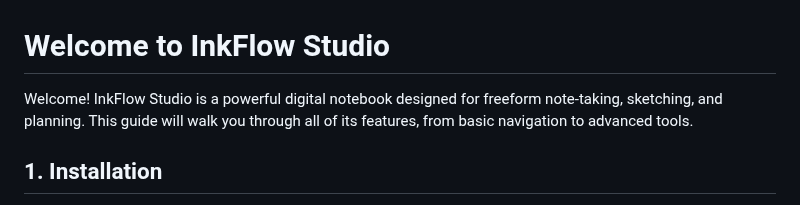
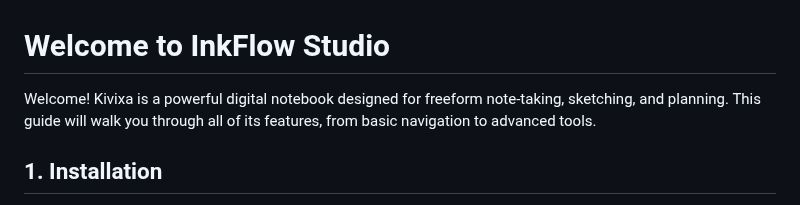
Before and after one commit to Aksar112/kivixa, a Markdown page: DOCUMENTATION.md, the part around the change. Drawn GitHub-style.

```diff
--- a/DOCUMENTATION.md
+++ b/DOCUMENTATION.md
@@ -1,6 +1,6 @@
 # Welcome to InkFlow Studio
 
-Welcome! InkFlow Studio is a powerful digital notebook designed for freeform note-taking, sketching, and planning. This guide will walk you through all of its features, from basic navigation to advanced tools.
+Welcome! Kivixa is a powerful digital notebook designed for freeform note-taking, sketching, and planning. This guide will walk you through all of its features, from basic navigation to advanced tools.
 
 ## 1. Installation
 
```
